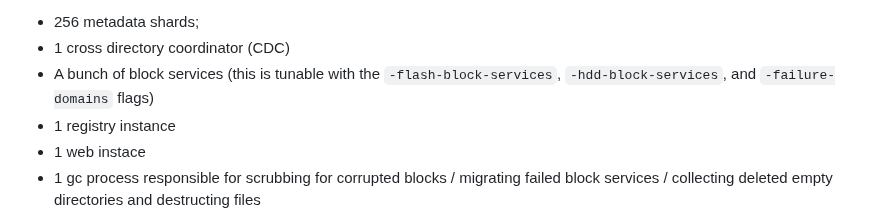
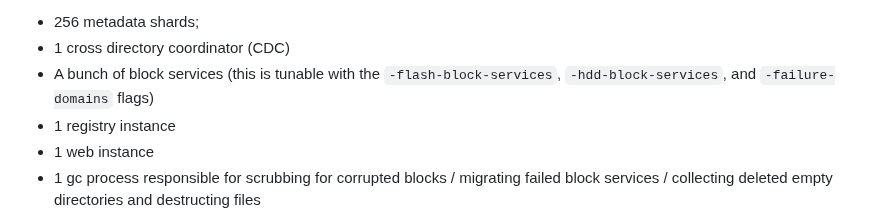
Before and after one commit to yonasBSD/ternfs, a Markdown page: README.md, the part around the change. GitHub-like rendering.

Commit message:
Fix typo

```diff
--- a/README.md
+++ b/README.md
@@ -201,7 +201,7 @@ The above will run all the processes needed to run TernFS. This includes:
 * 1 cross directory coordinator (CDC)
 * A bunch of block services (this is tunable with the `-flash-block-services`, `-hdd-block-services`, and `-failure-domains` flags)
 * 1 registry instance
-* 1 web instace
+* 1 web instance
 * 1 gc process responsible for scrubbing for corrupted blocks / migrating failed block services / collecting deleted empty directories and destructing files
 
 A multitude of directories to persist the whole thing will appear in `<data-dir>`. The filesystem will also be mounted using FUSE under `<data-dir>/fuse/mnt`.
```
